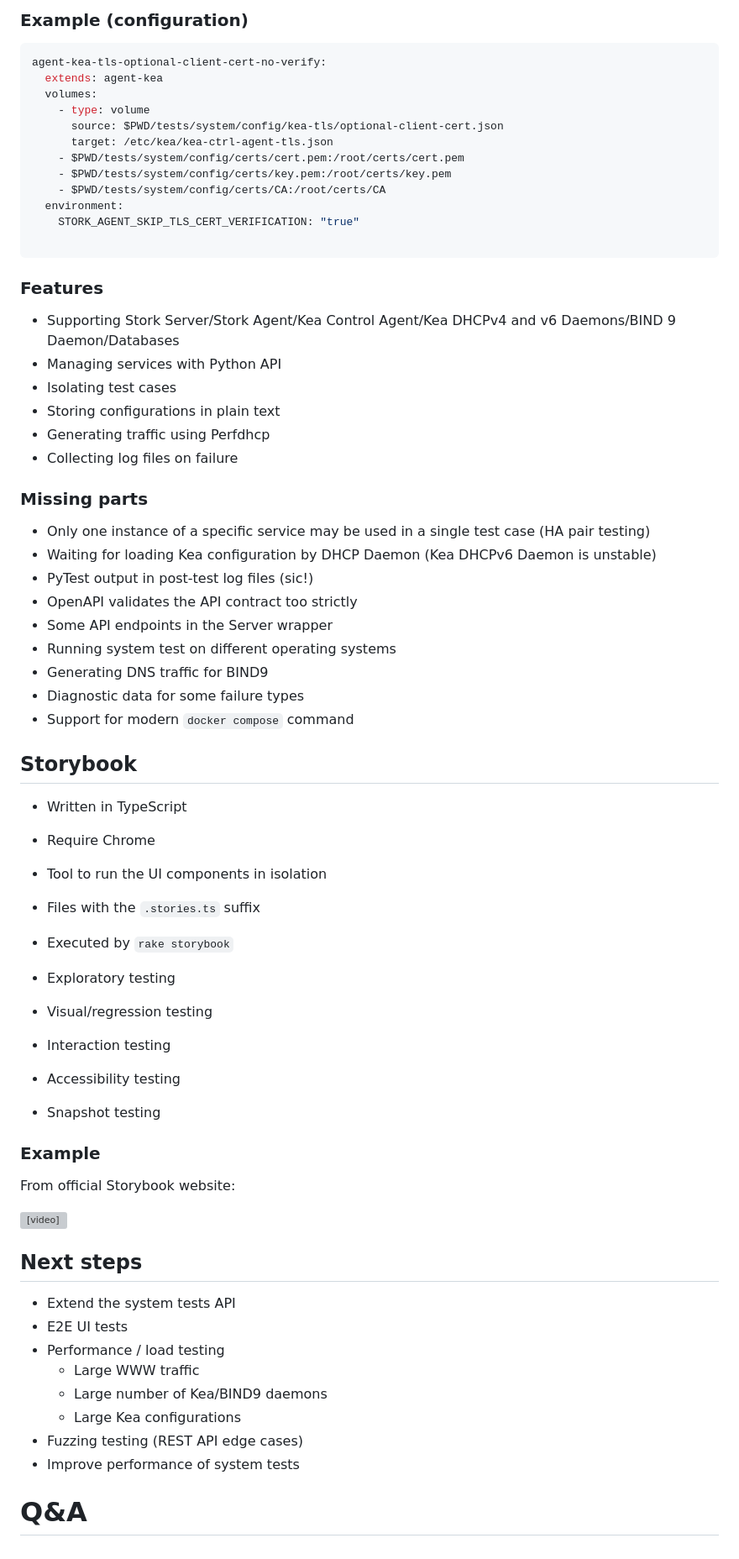
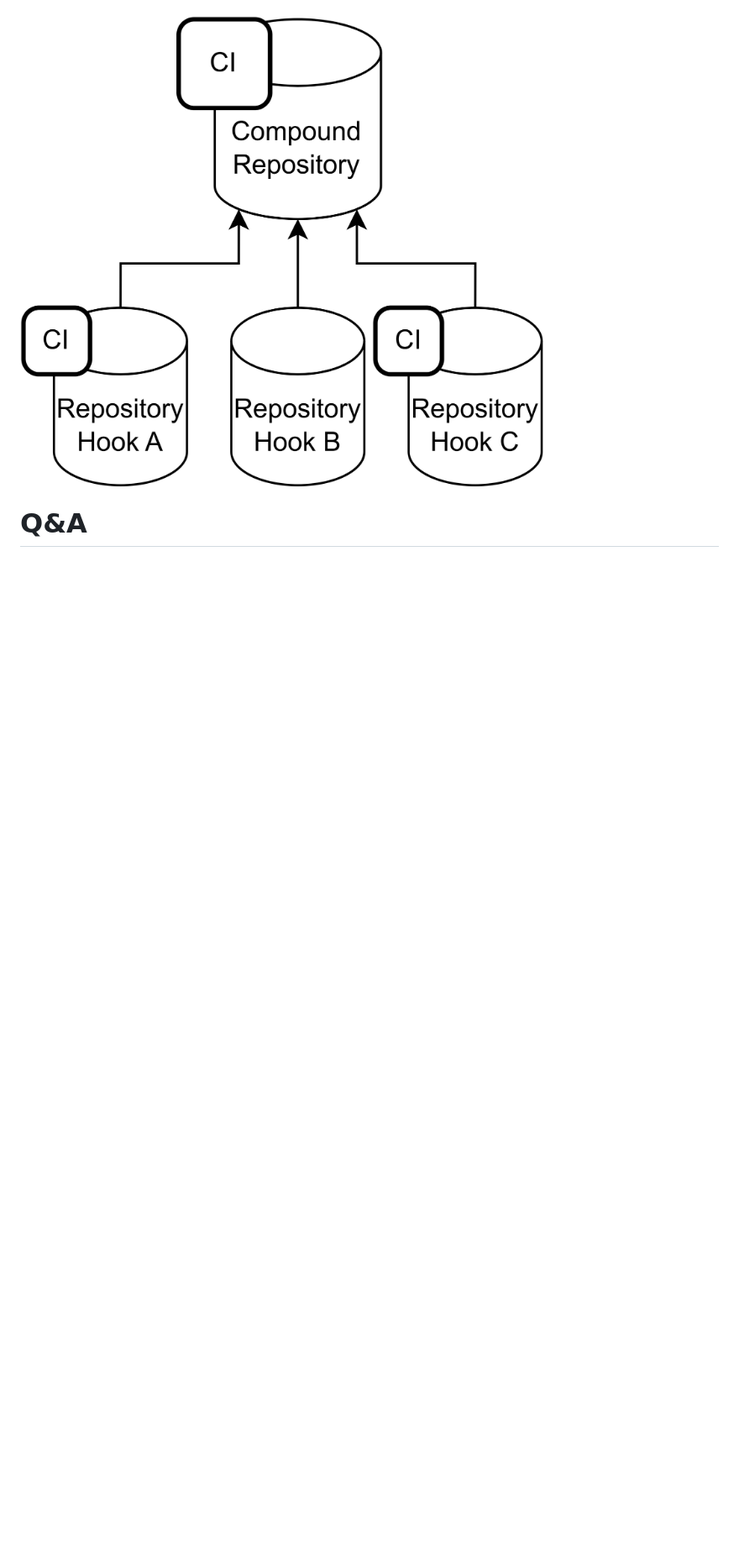
Before and after one commit to fivitti/stork-presentation-hooks, a Markdown page: main/presentation.md, the part around the change printed below. Shown: that part at 84% size. Drawn GitHub-style; pictures changed too: main/media/hook-repos.png (added); blank space fills up the shorter version; grey boxes are pictures that could not be loaded.

````diff
--- a/main/presentation.md
+++ b/main/presentation.md
@@ -147,85 +138,4 @@ def test_search_leases(kea_service: Kea,
-[comment]: # (!!!)
-
-### Example (configuration)
-
-```yaml [1|2|3-6|7-9|10-11]
-agent-kea-tls-optional-client-cert-no-verify:
-  extends: agent-kea
-  volumes:
-    - type: volume
-      source: $PWD/tests/system/config/kea-tls/optional-client-cert.json
-      target: /etc/kea/kea-ctrl-agent-tls.json
-    - $PWD/tests/system/config/certs/cert.pem:/root/certs/cert.pem
-    - $PWD/tests/system/config/certs/key.pem:/root/certs/key.pem
-    - $PWD/tests/system/config/certs/CA:/root/certs/CA
-  environment:
-    STORK_AGENT_SKIP_TLS_CERT_VERIFICATION: "true"
-
-```
-
-[comment]: # (!!!)
-
-### Features
-
-- Supporting Stork Server/Stork Agent/Kea Control Agent/Kea DHCPv4 and v6 Daemons/BIND 9 Daemon/Databases
-- Managing services with Python API
-- Isolating test cases
-- Storing configurations in plain text
-- Generating traffic using Perfdhcp
-- Collecting log files on failure
-
-[comment]: # (!!!)
-
-### Missing parts
-
-- Only one instance of a specific service may be used in a single test case (HA pair testing)
-- Waiting for loading Kea configuration by DHCP Daemon (Kea DHCPv6 Daemon is unstable)
-- PyTest output in post-test log files (sic!)
-- OpenAPI validates the API contract too strictly
-- Some API endpoints in the Server wrapper
-- Running system test on different operating systems
-- Generating DNS traffic for BIND9
-- Diagnostic data for some failure types
-- Support for modern `docker compose` command
-
-[comment]: # (!!!)
-
-## Storybook
-
-- Written in TypeScript
-- Require Chrome
-- Tool to run the UI components in isolation
-- Files with the `.stories.ts` suffix
-- Executed by `rake storybook`
-
-- Exploratory testing
-- Visual/regression testing
-- Interaction testing
-- Accessibility testing
-- Snapshot testing
-
-[comment]: # (!!!)
-
-### Example
-
-From official Storybook website:
-
-<video nocontrols autoplay muted loop width="560" height="315">
-  <source src="media/storybook-hero-video-optimized-lg.mp4" type="video/mp4">
-</video>
-
-[comment]: # (!!!)
-
-## Next steps
-
-- Extend the system tests API
-- E2E UI tests
-- Performance / load testing
-  - Large WWW traffic
-  - Large number of Kea/BIND9 daemons
-  - Large Kea configurations
-- Fuzzing testing (REST API edge cases)
-- Improve performance of system tests
+![Hook repositories](media/hook-repos.png) <!-- .element: style="height:25vh; width:80vw; image-rendering: crisp-edges; object-fit: contain;" -->
 
 [comment]: # (!!!)
 
````
Also changed, not shown: other parts of main/presentation.md (+90 -99 lines), main/media/hook-interface-kea.png (added), main/media/hook-interface-stork.png (added), 2 other files.
